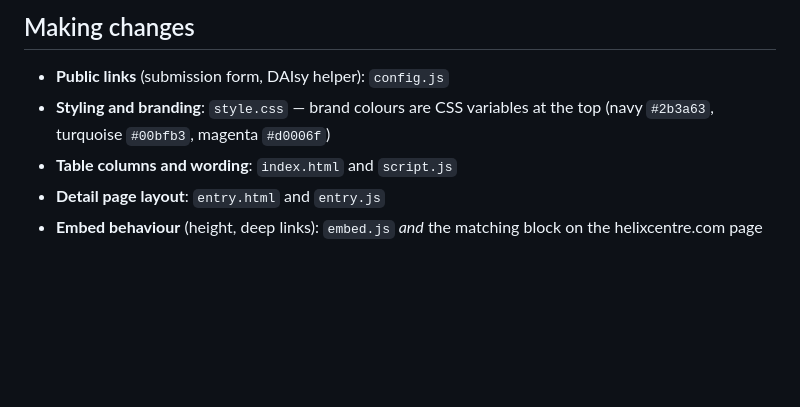
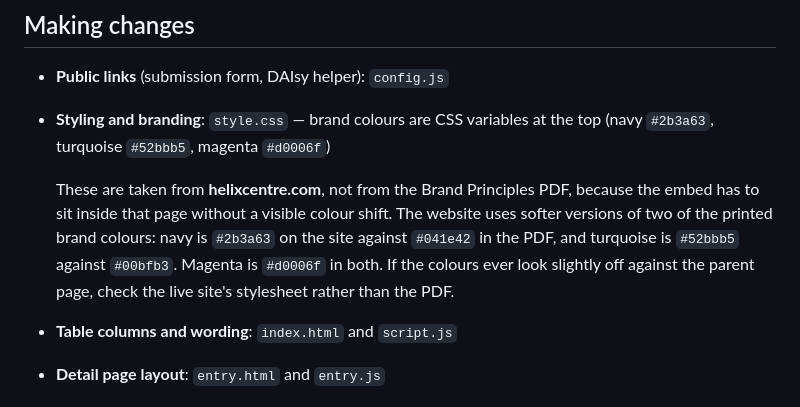
Before and after one commit to ImperialCollegeLondon/helix-display-site, a Markdown page: OPERATING_GUIDE.md, the part around the change. GitHub-like rendering; blank space fills up the shorter version.

Commit message:
Record where the brand colours actually come from

```diff
--- a/OPERATING_GUIDE.md
+++ b/OPERATING_GUIDE.md
@@ -132,7 +132,9 @@ If the survey is replaced, update `QUALTRICS_SURVEY_ID` **and** the form link in
 ## Making changes
 
 - **Public links** (submission form, DAIsy helper): `config.js`
-- **Styling and branding**: `style.css` — brand colours are CSS variables at the top (navy `#2b3a63`, turquoise `#00bfb3`, magenta `#d0006f`)
+- **Styling and branding**: `style.css` — brand colours are CSS variables at the top (navy `#2b3a63`, turquoise `#52bbb5`, magenta `#d0006f`)
+
+  These are taken from **helixcentre.com**, not from the Brand Principles PDF, because the embed has to sit inside that page without a visible colour shift. The website uses softer versions of two of the printed brand colours: navy is `#2b3a63` on the site against `#041e42` in the PDF, and turquoise is `#52bbb5` against `#00bfb3`. Magenta is `#d0006f` in both. If the colours ever look slightly off against the parent page, check the live site's stylesheet rather than the PDF.
 - **Table columns and wording**: `index.html` and `script.js`
 - **Detail page layout**: `entry.html` and `entry.js`
 - **Embed behaviour** (height, deep links): `embed.js` *and* the matching block on the helixcentre.com page
```
